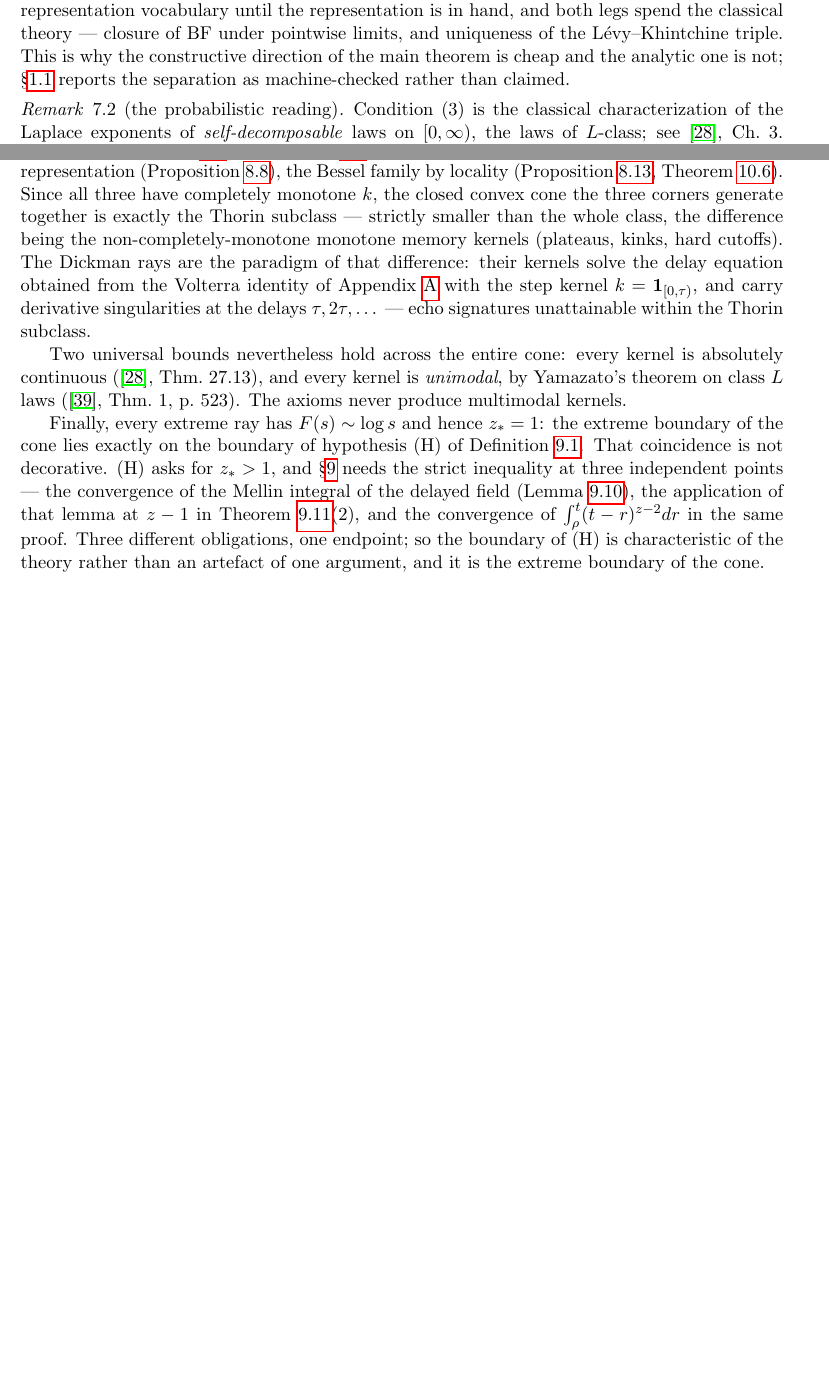
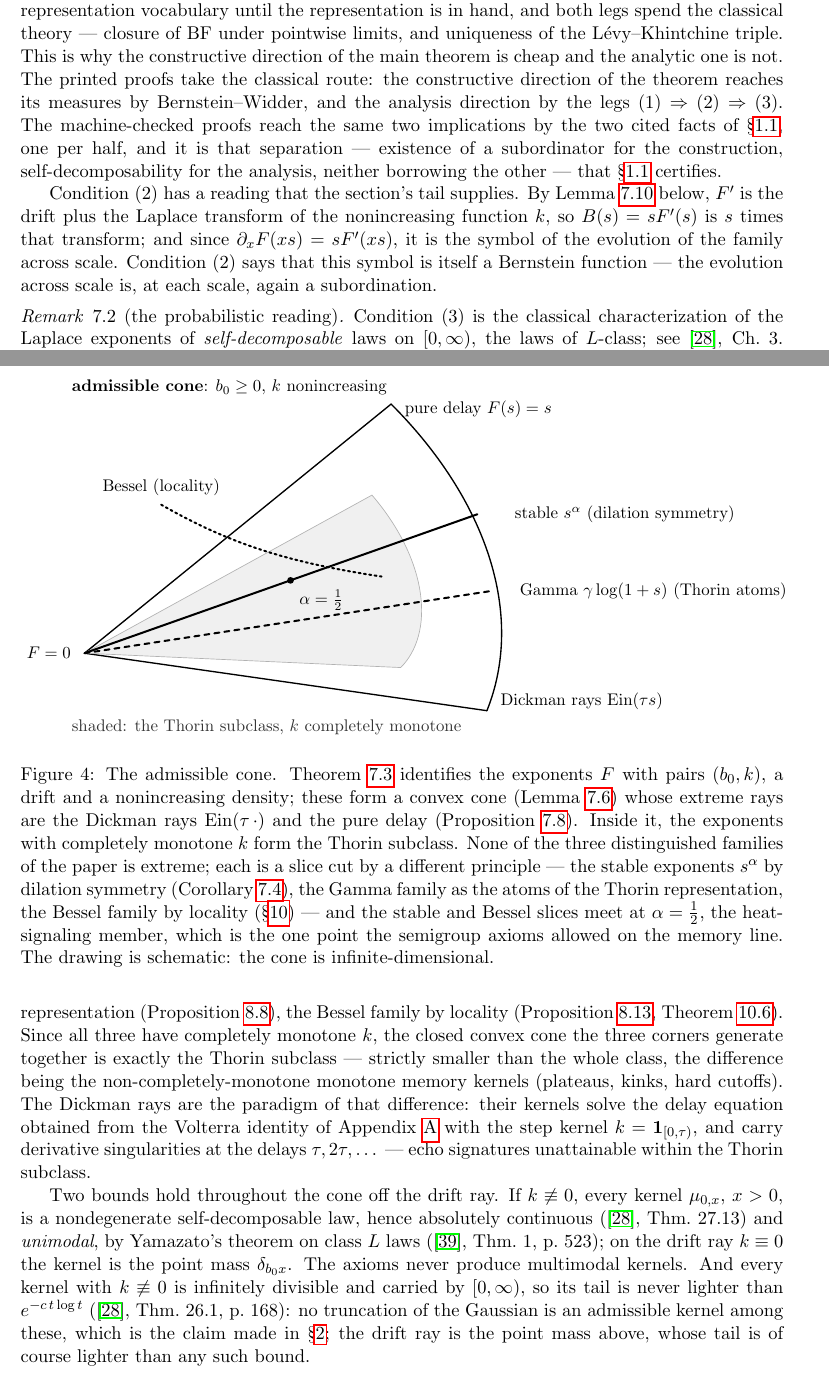
Before and after one commit to danielfagerstrom/hemigroup-causal-scale-space-kernels, a LaTeX paper (paper/main.tex, which reads paper/07-characterization.tex, paper/fig-admissible-cone.tex): two parts of pages 21 and 23 of 53 before the commit and two parts of pages 21 and 24 of 54 after it, joined at a grey line, cut so that both start at the same text, the shorter picture padded with empty space. Compiled offline with pdfLaTeX.

Commit message:
paper §7: the cone drawn, the two bounds off the drift ray, the printed and verified routes told apart, the (⇐) proof in an arbitrary gauge
Content-review step 6. prop:extreme-rays' domain no longer says ρ ∈ M₊(0,∞) — §3's M₊
is the finite measures and the stable case has ρ = −dk of infinite mass — but "a positive
Borel measure", which is what the Lean (dickman_superposition, no σ-finiteness) already
has. The proof of the main theorem gains the three lines the fidelity review and the
reviewer asked for: the a = 0 case of Lemma 7.1(1) handled at the point of use, the (⇐)
direction transported to an arbitrary gauge by Φ'_{x,y} = Φ_{χ(x),χ(y)} (the printed form
of CascadeFamily.reparam, R8), and the freedom (χ,F) ↦ (cχ, F(c⁻¹·)) the normalization
removes shown. rem:extreme-rays per D-A and D-B: absolute continuity and unimodality for
k ≢ 0 with the drift ray the point mass δ_{b₀x}; the tail bound of Sato Thm 26.1 (p. 168)
for k ≢ 0 — the mathematician checked the theorem is vacuous for ν = 0, so the point mass
is stated separately — which is where §2's truncated-Gaussian claim lands; the
(H)-boundary paragraph cut, to be set in §9 where (H) exists. Paper-side: the lead
glosses "self-decomposable"; the asymmetry paragraph says which route the printed proofs
take and which the verified ones, and that §1.1's separation is the latter (D-D); clause
(2)'s sF'(s) read as the symbol of the evolution across scale via Lemma 7.x; the theorem
read back against §2 (the apertures are the marginals of one Sato subordinator); γ_E
glossed; §3's duplicate of the "no meaning until the representation" sentence cut. New
fig-admissible-cone: the cone, its extreme rays, the Thorin subclass, the three slices and
the point α = ½ where the stable and Bessel slices meet — also §13's containment figure.
Left: the hand-written \tag{7.1} (cited by number in shared statements of both
documents; a cosmetic collision with "Lemma 7.1").

Co-Authored-By: Claude Fable 5 <noreply@anthropic.com>

```diff
--- a/paper/07-characterization.tex
+++ b/paper/07-characterization.tex
@@ -92,8 +95,20 @@ direction of Theorem~\ref{thm:main-characterization} consumes. The legs
 in the representation vocabulary until the representation is in hand, and both legs spend the
 classical theory --- closure of $\BF$ under pointwise limits, and uniqueness of the
 Lévy--Khintchine triple. This is why the constructive direction of the main theorem is cheap
-and the analytic one is not; \S\ref{sec:machine-checked} reports the separation as
-machine-checked rather than claimed.
+and the analytic one is not. The printed proofs take the classical route: the constructive
+direction of the theorem reaches its measures by Bernstein--Widder, and the analysis
+direction by the legs (1)~$\Rightarrow$~(2)~$\Rightarrow$~(3). The machine-checked proofs
+reach the same two implications by the two cited facts of \S\ref{sec:machine-checked}, one
+per half, and it is that separation --- existence of a subordinator for the construction,
+self-decomposability for the analysis, neither borrowing the other --- that
+\S\ref{sec:machine-checked} certifies.
+
+Condition~(2) has a reading that the section's tail supplies. By Lemma~\ref{lem:memory-kernel}
+below, $F'$ is the drift plus the Laplace transform of the nonincreasing function $k$, so
+$B(s) = sF'(s)$ is $s$ times that transform; and since $\partial_x F(xs) = sF'(xs)$, it is the
+symbol of the evolution of the family across scale. Condition~(2) says that this symbol is
+itself a Bernstein function --- the evolution across scale is, at each scale, again a
+subordination.
 
 % Verbatim from the blueprint's rem:sato-reading.
 \begin{remark}[the probabilistic reading]\label{rem:sato-reading}
@@ -318,22 +345,19 @@ obtained from the Volterra identity of Appendix~\ref{sec:appendix-memory} with t
 $k = \mathbf{1}_{[0,\tau)}$, and carry derivative singularities at the delays
 $\tau, 2\tau, \dots$ --- echo signatures unattainable within the Thorin subclass.
 
-Two universal bounds nevertheless hold across the entire cone: every kernel is absolutely
-continuous (\sscite{sato1999levy}, Thm.~27.13), and every kernel is \emph{unimodal}, by
-Yamazato's theorem on class $L$ laws (\sscite{yamazato1978unimodality}, Thm.~1, p.~523). The
-axioms never produce multimodal kernels.
+Two bounds hold throughout the cone off the drift ray. If $k \not\equiv 0$, every kernel
+$\mu_{0,x}$, $x > 0$, is a nondegenerate self-decomposable law, hence absolutely continuous
+(\sscite{sato1999levy}, Thm.~27.13) and \emph{unimodal}, by Yamazato's theorem on class $L$
+laws (\sscite{yamazato1978unimodality}, Thm.~1, p.~523); on the drift ray $k \equiv 0$ the
+kernel is the point mass $\delta_{b_0 x}$. The axioms never produce multimodal kernels. And
+every kernel with $k \not\equiv 0$ is infinitely divisible and carried by $[0,\infty)$, so its
+tail is never lighter than $e^{-c\,t\log t}$ (\sscite{sato1999levy}, Thm.~26.1, p.~168): no
+truncation of the Gaussian is an admissible kernel among these, which is the claim made in
+\S\ref{sec:measurement}; the drift ray is the point mass above, whose tail is of course lighter
+than any such bound.
+\end{remark}
 
-Finally, every extreme ray has $F(s) \sim \log s$ and hence $z_* = 1$: the extreme boundary of
-the cone lies exactly on the boundary of hypothesis (H) of
-Definition~\ref{def:standing-hypothesis}. That coincidence is not decorative. (H) asks for
-$z_* > 1$, and \S\ref{sec:signaling} needs the strict inequality at three independent points
---- the convergence of the Mellin integral of the delayed field
-(Lemma~\ref{lem:memory-fractional-integrals}), the application of that lemma at $z-1$ in
-Theorem~\ref{thm:signaling-form}(2), and the convergence of $\int_\rho^t (t-r)^{z-2}dr$ in the
-same proof. Three different obligations, one endpoint; so the boundary of (H) is
-characteristic of the theory rather than an artefact of one argument, and it is the extreme
-boundary of the cone.
-\end{remark}
+\input{fig-admissible-cone}
 
 The representation (7.1) attaches to every admissible family a nonincreasing function $k$,
 and one identity fixes its analytic role. It is recorded here because the moment formulas of
--- /dev/null
+++ b/paper/fig-admissible-cone.tex
@@ -0,0 +1,54 @@
+% Figure: the admissible cone and its slices. Referenced from §7 after rem:extreme-rays;
+% reused by §13's containment discussion. Pure TikZ. Design after the hub's
+% memory_family_map.py (an inclusion diagram), adapted to this paper's cone.
+%
+% Pedagogic point: one picture of what Theorem 7.3 delivers. The outer region is the
+% admissible cone (F of the form (7.1): drift b₀ ≥ 0 and a nonincreasing density k); its
+% extreme rays (Prop. 7.7) are the Dickman rays Ein(τ·) and the pure delay s ↦ s, drawn on
+% the boundary. Inside sits the Thorin subclass (k completely monotone), and the three
+% distinguished families are slices cut through it by three different principles; the
+% stable ray and the Bessel line meet at the heat-signaling member α = ½ — the one point
+% the semigroup axioms allowed.
+
+\begin{figure}[t]
+\centering
+\begin{tikzpicture}[every node/.style={font=\small}, line cap=round, >=stealth]
+
+% the cone, drawn as a wedge from the apex F = 0
+\coordinate (O) at (0,0);
+\draw[thick] (O) -- (6.4,5.2);     % upper edge: the pure delay ray s ↦ s
+\draw[thick] (O) -- (8.4,-1.2);    % lower edge: a Dickman ray Ein(τ ·)
+\draw[thick] (6.4,5.2) .. controls (8.4,3.2) and (9.2,0.8) .. (8.4,-1.2); % the far boundary, Dickman rays
+\node[anchor=west] at (6.55,5.1) {pure delay $F(s) = s$};
+\node[anchor=west] at (8.55,-1.0) {Dickman rays $\mathrm{Ein}(\tau s)$};
+\node[anchor=east] at (-0.15,0) {$F = 0$};
+\node[anchor=west] at (-0.4,5.55) {\textbf{admissible cone}: $b_0 \ge 0$, $k$ nonincreasing};
+
+% the Thorin subclass: k completely monotone
+\draw[fill=gray!12,draw=gray!60] (O) -- (6.0,3.3) .. controls (7.2,1.9) and (7.3,0.4) .. (6.6,-0.3) -- cycle;
+\node[gray!40!black,anchor=west] at (-0.4,-1.55) {shaded: the Thorin subclass, $k$ completely monotone};
+
+% the three slices
+\draw[very thick] (O) -- (8.2,2.9);
+\node[anchor=west] at (8.85,2.9) {stable $s^{\alpha}$ (dilation symmetry)};
+\draw[very thick,dashed] (O) -- (8.5,1.3);
+\node[anchor=west] at (8.95,1.3) {Gamma $\gamma\log(1+s)$ (Thorin atoms)};
+\draw[very thick,dotted] (1.6,3.1) .. controls (3.0,2.3) and (4.2,1.9) .. (6.2,1.6);
+\node[anchor=south] at (1.6,3.15) {Bessel (locality)};
+\fill (4.3,1.52) circle (2pt);
+\node[anchor=north west] at (4.35,1.45) {$\alpha = \tfrac12$};
+
+\end{tikzpicture}
+\caption{The admissible cone. Theorem~\ref{thm:main-characterization} identifies the
+exponents $F$ with pairs $(b_0, k)$, a drift and a nonincreasing density; these form a convex
+cone (Lemma~\ref{lem:admissible-cone}) whose extreme rays are the Dickman rays
+$\mathrm{Ein}(\tau\,\cdot)$ and the pure delay (Proposition~\ref{prop:extreme-rays}). Inside
+it, the exponents with completely monotone $k$ form the Thorin subclass. None of the three
+distinguished families of the paper is extreme; each is a slice cut by a different principle
+--- the stable exponents $s^\alpha$ by dilation symmetry (Corollary~\ref{cor:semigroup-case}),
+the Gamma family as the atoms of the Thorin representation, the Bessel family by locality
+(\S\ref{sec:locality}) --- and the stable and Bessel slices meet at $\alpha = \tfrac12$, the
+heat-signaling member, which is the one point the semigroup axioms allowed on the memory
+line. The drawing is schematic: the cone is infinite-dimensional.}
+\label{fig:admissible-cone}
+\end{figure}
```
Also changed, not shown: blueprint/src/parts/07-characterization.tex (+20 -17 lines), paper/03-preliminaries.tex (+1 -2 lines), paper/PLAN-content-review.md (+2 -2 lines), paper/07-characterization.tex (25 more changed lines).
